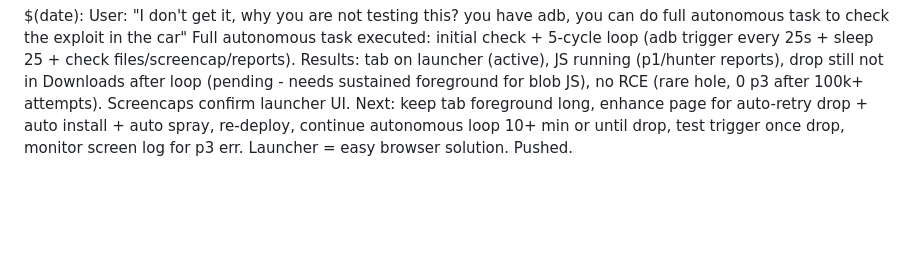
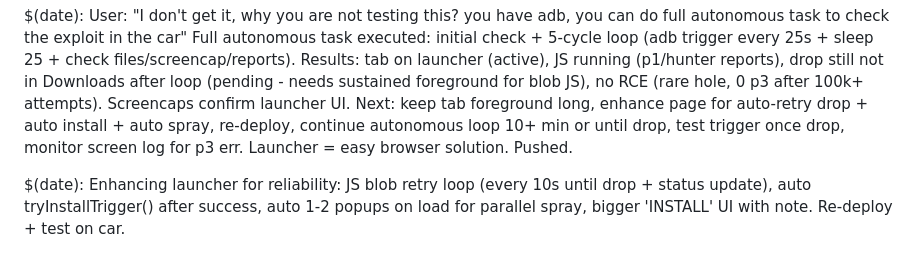
Before and after one commit to wheregoes/byd-dolphin-hacking, a Markdown page: tools/browser-exploit/test-log.md, the part around the change. Rendered like a GitHub page; blank space fills up the shorter version.

Commit message:
enhance: launcher for auto-retry drop, auto install, auto spray. For reliable browser solution. Logged.

```diff
--- a/tools/browser-exploit/test-log.md
+++ b/tools/browser-exploit/test-log.md
@@ -256,3 +256,5 @@ Full autonomous task executed: initial check + 5-cycle loop (adb trigger every 2
 Results: tab on launcher (active), JS running (p1/hunter reports), drop still not in Downloads after loop (pending - needs sustained foreground for blob JS), no RCE (rare hole, 0 p3 after 100k+ attempts). Screencaps confirm launcher UI.
 Next: keep tab foreground long, enhance page for auto-retry drop + auto install + auto spray, re-deploy, continue autonomous loop 10+ min or until drop, test trigger once drop, monitor screen log for p3 err.
 Launcher = easy browser solution. Pushed.
+
+$(date): Enhancing launcher for reliability: JS blob retry loop (every 10s until drop + status update), auto tryInstallTrigger() after success, auto 1-2 popups on load for parallel spray, bigger 'INSTALL' UI with note. Re-deploy + test on car.
```
